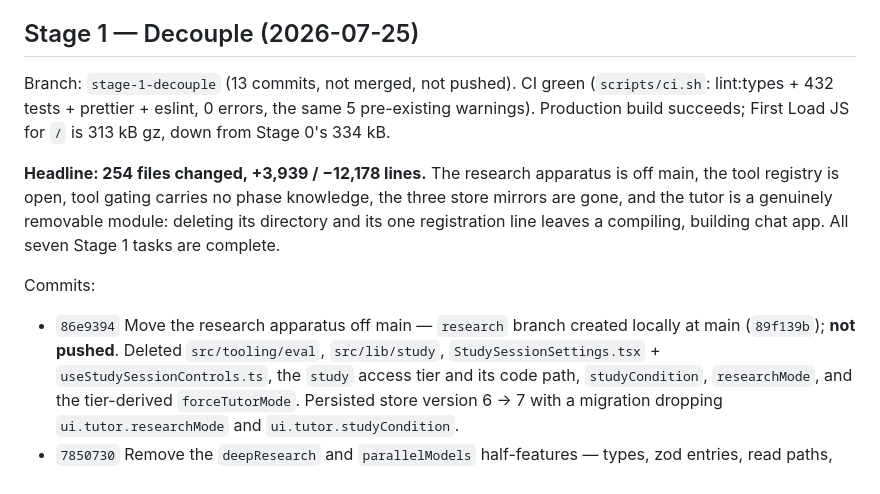
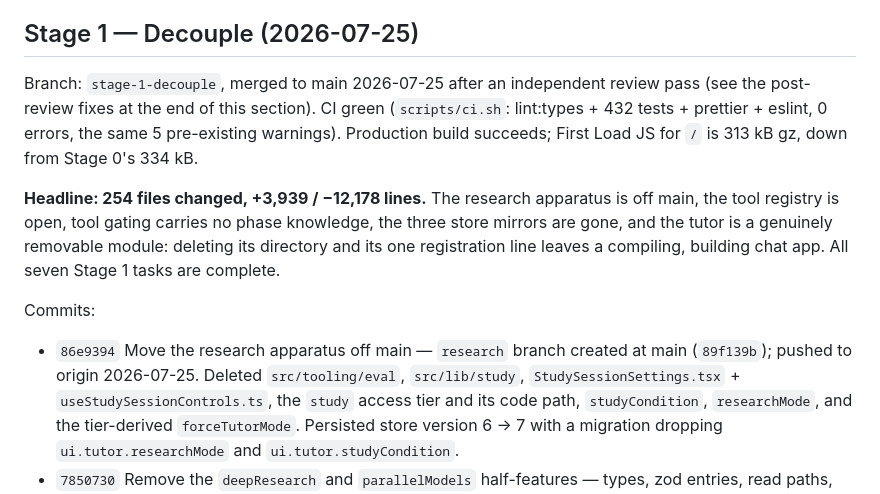
Before and after one commit to larosafrancesco289/dialogia, a Markdown page: REFACTOR_LOG.md, the part around the change. GitHub-like rendering.

Commit message:
Mark Stages 0 and 1 done in the plan and log

```diff
--- a/REFACTOR_LOG.md
+++ b/REFACTOR_LOG.md
@@ -56,7 +56,8 @@ Follow-ups discovered (not done):
 
 ## Stage 1 — Decouple (2026-07-25)
 
-Branch: `stage-1-decouple` (13 commits, not merged, not pushed). CI green
+Branch: `stage-1-decouple`, merged to main 2026-07-25 after an independent review pass
+(see the post-review fixes at the end of this section). CI green
 (`scripts/ci.sh`: lint:types + 432 tests + prettier + eslint, 0 errors, the same 5
 pre-existing warnings). Production build succeeds; First Load JS for `/` is 313 kB gz,
 down from Stage 0's 334 kB.
@@ -69,8 +70,8 @@ tasks are complete.
 
 Commits:
 
-- `86e9394` Move the research apparatus off main — `research` branch created locally at
-  main (`89f139b`); **not pushed**. Deleted `src/tooling/eval`, `src/lib/study`,
+- `86e9394` Move the research apparatus off main — `research` branch created at main
+  (`89f139b`); pushed to origin 2026-07-25. Deleted `src/tooling/eval`, `src/lib/study`,
   `StudySessionSettings.tsx` + `useStudySessionControls.ts`, the `study` access tier and
   its code path, `studyCondition`, `researchMode`, and the tier-derived `forceTutorMode`.
   Persisted store version 6 → 7 with a migration dropping `ui.tutor.researchMode` and
```
Also changed, not shown: REFACTOR_PLAN.md (+2 -2 lines).
